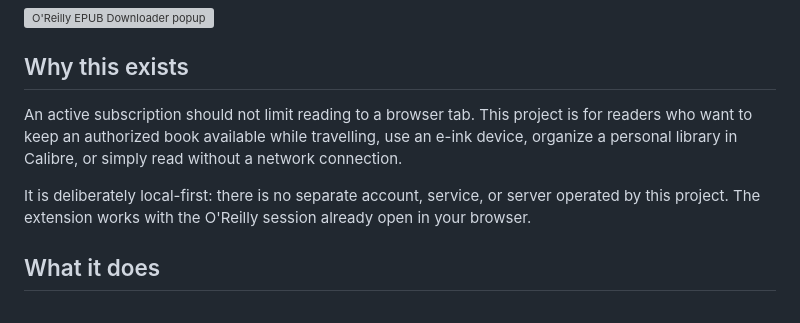
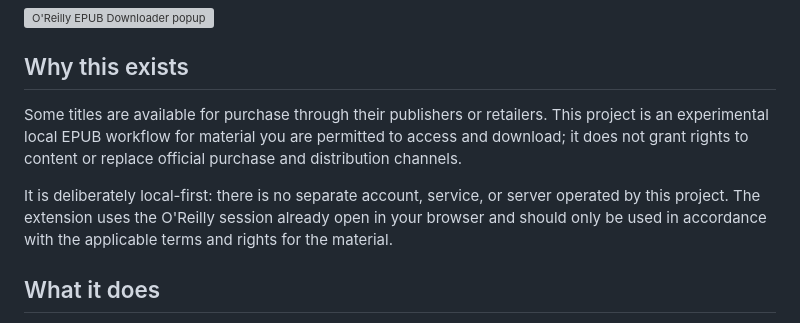
Before and after one commit to security-log/epub-downloader, a Markdown page: README.md, the part around the change. Rendered like a GitHub page; grey boxes are pictures that could not be loaded.

Commit message:
docs: clarify authorized content use

```diff
--- a/README.md
+++ b/README.md
@@ -12,14 +12,15 @@ then creates an EPUB 3 file that works with Calibre and common e-readers.
 
 ## Why this exists
 
-An active subscription should not limit reading to a browser tab. This project is
-for readers who want to keep an authorized book available while travelling, use an
-e-ink device, organize a personal library in Calibre, or simply read without a
-network connection.
+Some titles are available for purchase through their publishers or retailers. This
+project is an experimental local EPUB workflow for material you are permitted to
+access and download; it does not grant rights to content or replace official purchase
+and distribution channels.
 
 It is deliberately local-first: there is no separate account, service, or server
-operated by this project. The extension works with the O'Reilly session already open
-in your browser.
+operated by this project. The extension uses the O'Reilly session already open in
+your browser and should only be used in accordance with the applicable terms and
+rights for the material.
 
 ## What it does
 
```
